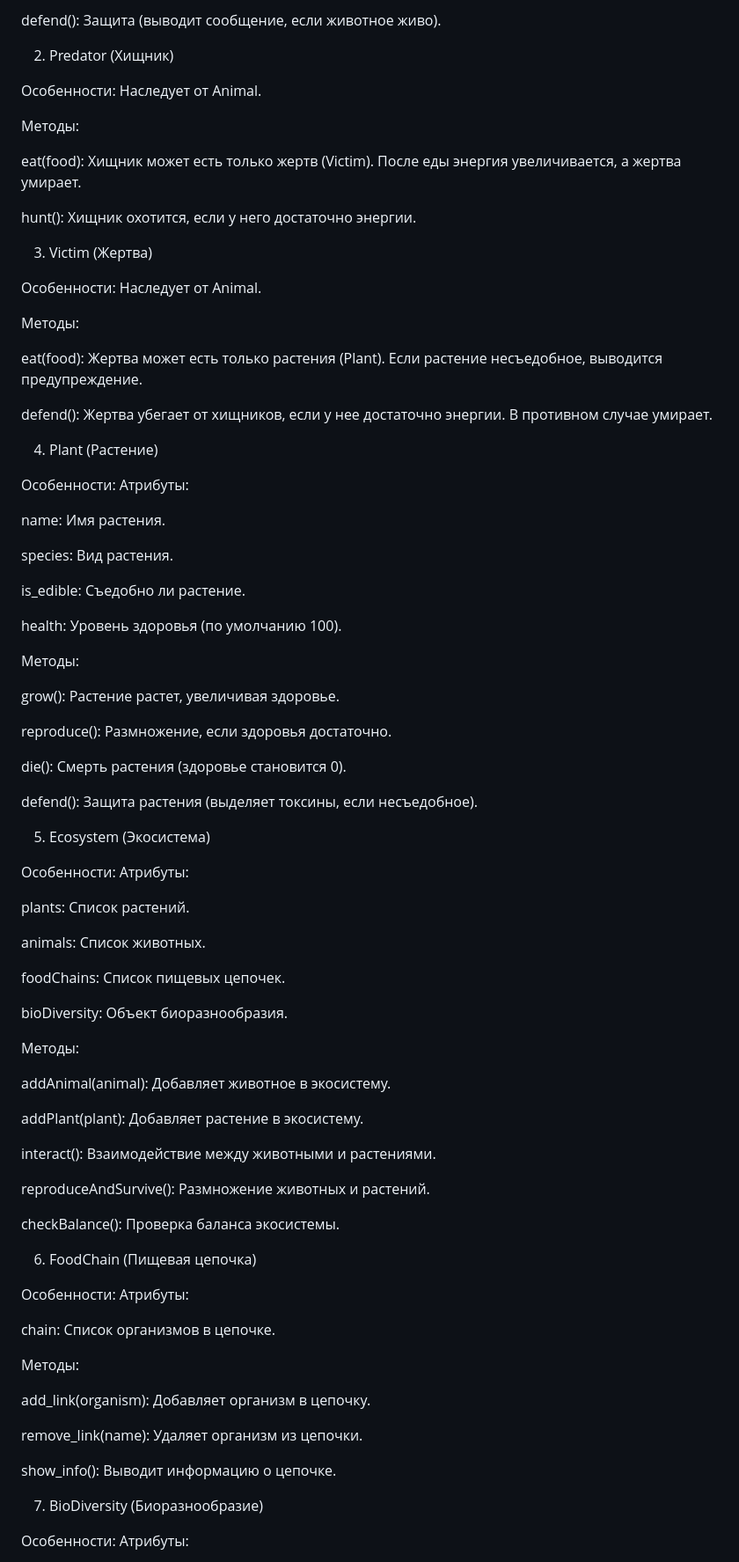
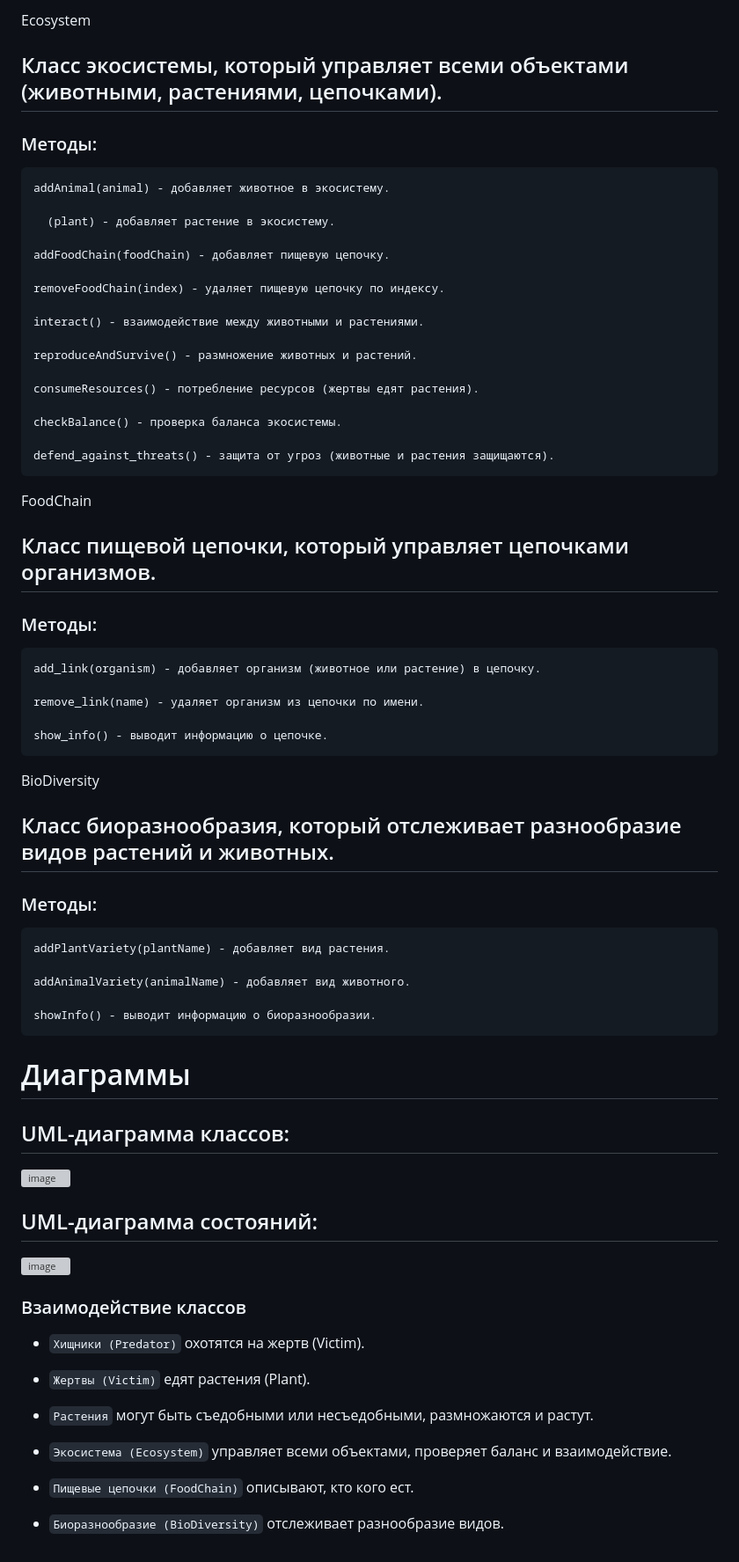
Before and after one commit to Iltsd/4sem, a Markdown page: README.md, the part around one of its changes. Shown at 88% size. Drawn GitHub-style; grey boxes are pictures that could not be loaded.

```diff
--- a/README.md
+++ b/README.md
@@ -40,93 +49,66 @@ die(): Смерть животного (здоровье становится 0)
 
-defend(): Защита (выводит сообщение, если животное живо).
+<span style="color:#ebdc34"> Ecosystem </span>
+## Класс экосистемы, который управляет всеми объектами (животными, растениями, цепочками).
+### Методы:
 
-2. Predator (Хищник)
+    addAnimal(animal) - добавляет животное в экосистему.
 
-Особенности:
-Наследует от Animal.
+      (plant) - добавляет растение в экосистему.
 
-Методы:
+    addFoodChain(foodChain) - добавляет пищевую цепочку.
 
-eat(food): Хищник может есть только жертв (Victim). После еды энергия увеличивается, а жертва умирает.
+    removeFoodChain(index) - удаляет пищевую цепочку по индексу.
 
-hunt(): Хищник охотится, если у него достаточно энергии.
+    interact() - взаимодействие между животными и растениями.
 
-3. Victim (Жертва)
+    reproduceAndSurvive() - размножение животных и растений.
 
-Особенности:
-Наследует от Animal.
+    consumeResources() - потребление ресурсов (жертвы едят растения).
 
-Методы:
+    checkBalance() - проверка баланса экосистемы.
 
-eat(food): Жертва может есть только растения (Plant). Если растение несъедобное, выводится предупреждение.
+    defend_against_threats() - защита от угроз (животные и растения защищаются).
 
-defend(): Жертва убегает от хищников, если у нее достаточно энергии. В противном случае умирает.
+<span style="color:#2a9f9f"> FoodChain </span>
+## Класс пищевой цепочки, который управляет цепочками организмов.
+### Методы:
 
-4. Plant (Растение)
+    add_link(organism) - добавляет организм (животное или растение) в цепочку.
 
-Особенности:
-Атрибуты:
+    remove_link(name) - удаляет организм из цепочки по имени.
 
-name: Имя растения.
+    show_info() - выводит информацию о цепочке.
 
-species: Вид растения.
+<span style="color:#2a9f9f"> BioDiversity </span>
+## Класс биоразнообразия, который отслеживает разнообразие видов растений и животных.
+### Методы:
 
-is_edible: Съедобно ли растение.
+    addPlantVariety(plantName) - добавляет вид растения.
 
-health: Уровень здоровья (по умолчанию 100).
+    addAnimalVariety(animalName) - добавляет вид животного.
 
-Методы:
+    showInfo() - выводит информацию о биоразнообразии.
 
-grow(): Растение растет, увеличивая здоровье.
+# Диаграммы
+## UML-диаграмма классов:
+![image](https://github.com/user-attachments/assets/0c6089b0-e98c-47df-921f-c886783917b6)
 
-reproduce(): Размножение, если здоровья достаточно.
 
-die(): Смерть растения (здоровье становится 0).
+## UML-диаграмма состояний:
+![image](https://github.com/user-attachments/assets/0cd94e53-13cc-4933-a001-045131f72545)
 
-defend(): Защита растения (выделяет токсины, если несъедобное).
 
-5. Ecosystem (Экосистема)
+### Взаимодействие классов
 
-Особенности:
-Атрибуты:
+- `Хищники (Predator)` охотятся на жертв (Victim).
 
-plants: Список растений.
+- `Жертвы (Victim)` едят растения (Plant).
 
-animals: Список животных.
+- `Растения` могут быть съедобными или несъедобными, размножаются и растут.
 
-foodChains: Список пищевых цепочек.
+- `Экосистема (Ecosystem)` управляет всеми объектами, проверяет баланс и взаимодействие.
 
-bioDiversity: Объект биоразнообразия.
+- `Пищевые цепочки (FoodChain)` описывают, кто кого ест.
 
-Методы:
+- `Биоразнообразие (BioDiversity)` отслеживает разнообразие видов.
 
-addAnimal(animal): Добавляет животное в экосистему.
-
-addPlant(plant): Добавляет растение в экосистему.
-
-interact(): Взаимодействие между животными и растениями.
-
-reproduceAndSurvive(): Размножение животных и растений.
-
-checkBalance(): Проверка баланса экосистемы.
-
-6. FoodChain (Пищевая цепочка)
-
-Особенности:
-Атрибуты:
-
-chain: Список организмов в цепочке.
-
-Методы:
-
-add_link(organism): Добавляет организм в цепочку.
-
-remove_link(name): Удаляет организм из цепочки.
-
-show_info(): Выводит информацию о цепочке.
-
-7. BioDiversity (Биоразнообразие)
-
-Особенности:
-Атрибуты:
-
```
Also changed, not shown: other parts of README.md (+35 -54 lines).
